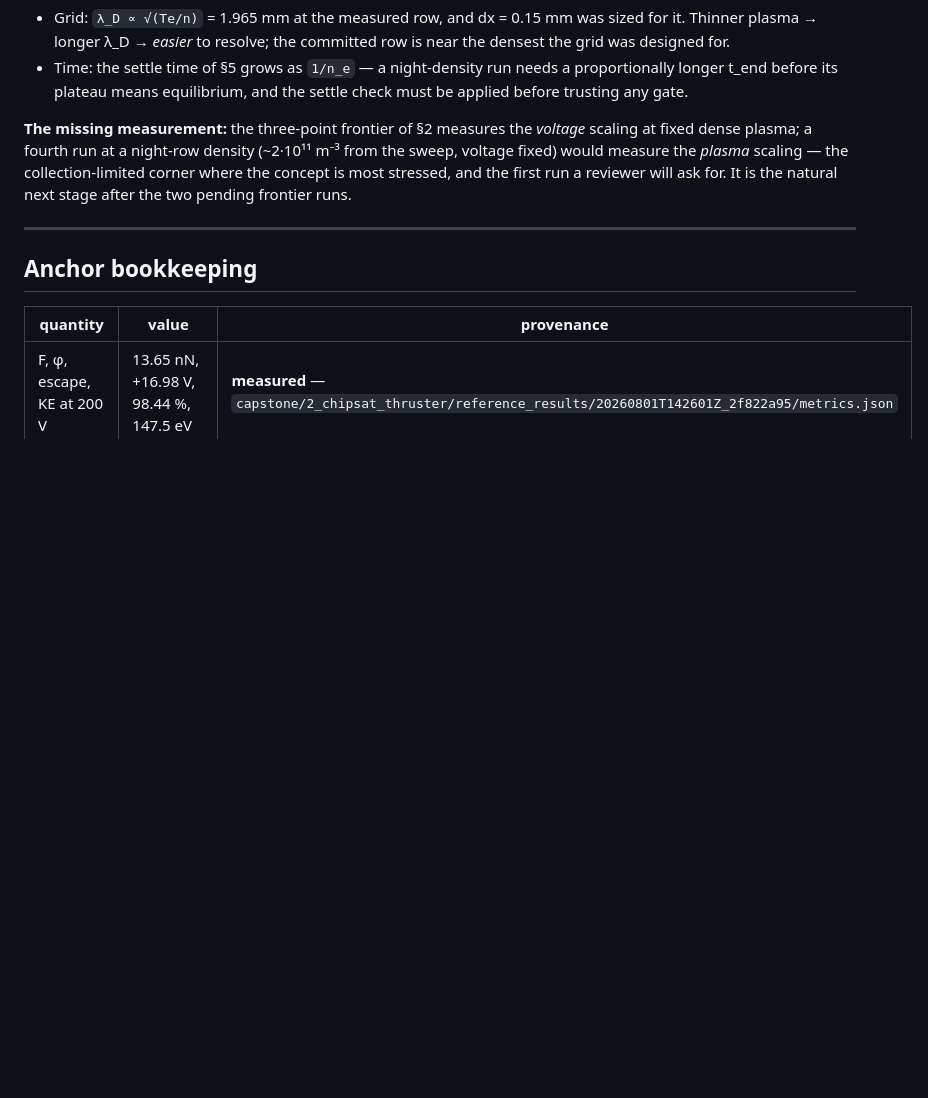
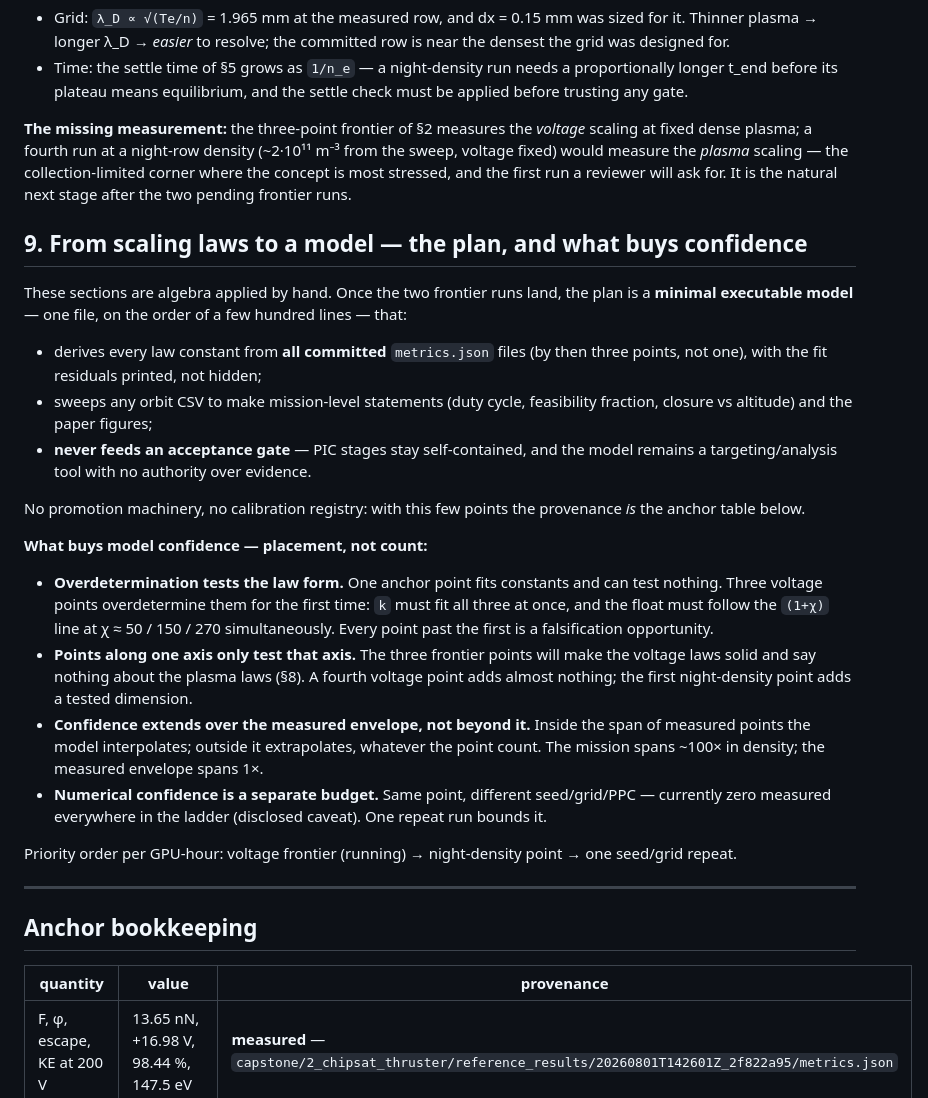
Before and after one commit to stm32f303ret6/electron_thruster, a Markdown page: SCALING_LAWS.md, the part around the change. Rendered like a GitHub page; blank space fills up the shorter version.

Commit message:
SCALING_LAWS: the minimal-model plan and what buys model confidence
Section 9: after the frontier runs land, a one-file model derives constants
from all committed metrics (overdetermined for the first time), sweeps the
orbit CSV for mission statements and paper figures, and never feeds a gate.
Confidence comes from point placement, not count: overdetermination tests
law form, one axis only tests that axis, trust extends over the measured
envelope, and seed/grid repeats bound a separate numerical budget.

```diff
--- a/SCALING_LAWS.md
+++ b/SCALING_LAWS.md
@@ -211,6 +211,45 @@ scaling — the collection-limited corner where the concept is most stressed,
 and the first run a reviewer will ask for. It is the natural next stage
 after the two pending frontier runs.
 
+## 9. From scaling laws to a model — the plan, and what buys confidence
+
+These sections are algebra applied by hand. Once the two frontier runs land,
+the plan is a **minimal executable model** — one file, on the order of a few
+hundred lines — that:
+
+- derives every law constant from **all committed** `metrics.json` files (by
+  then three points, not one), with the fit residuals printed, not hidden;
+- sweeps any orbit CSV to make mission-level statements (duty cycle,
+  feasibility fraction, closure vs altitude) and the paper figures;
+- **never feeds an acceptance gate** — PIC stages stay self-contained, and
+  the model remains a targeting/analysis tool with no authority over
+  evidence.
+
+No promotion machinery, no calibration registry: with this few points the
+provenance *is* the anchor table below.
+
+**What buys model confidence — placement, not count:**
+
+- **Overdetermination tests the law form.** One anchor point fits constants
+  and can test nothing. Three voltage points overdetermine them for the
+  first time: `k` must fit all three at once, and the float must follow the
+  `(1+χ)` line at χ ≈ 50 / 150 / 270 simultaneously. Every point past the
+  first is a falsification opportunity.
+- **Points along one axis only test that axis.** The three frontier points
+  will make the voltage laws solid and say nothing about the plasma laws
+  (§8). A fourth voltage point adds almost nothing; the first night-density
+  point adds a tested dimension.
+- **Confidence extends over the measured envelope, not beyond it.** Inside
+  the span of measured points the model interpolates; outside it
+  extrapolates, whatever the point count. The mission spans ~100× in
+  density; the measured envelope spans 1×.
+- **Numerical confidence is a separate budget.** Same point, different
+  seed/grid/PPC — currently zero measured everywhere in the ladder
+  (disclosed caveat). One repeat run bounds it.
+
+Priority order per GPU-hour: voltage frontier (running) → night-density
+point → one seed/grid repeat.
+
 ---
 
 ## Anchor bookkeeping
```
